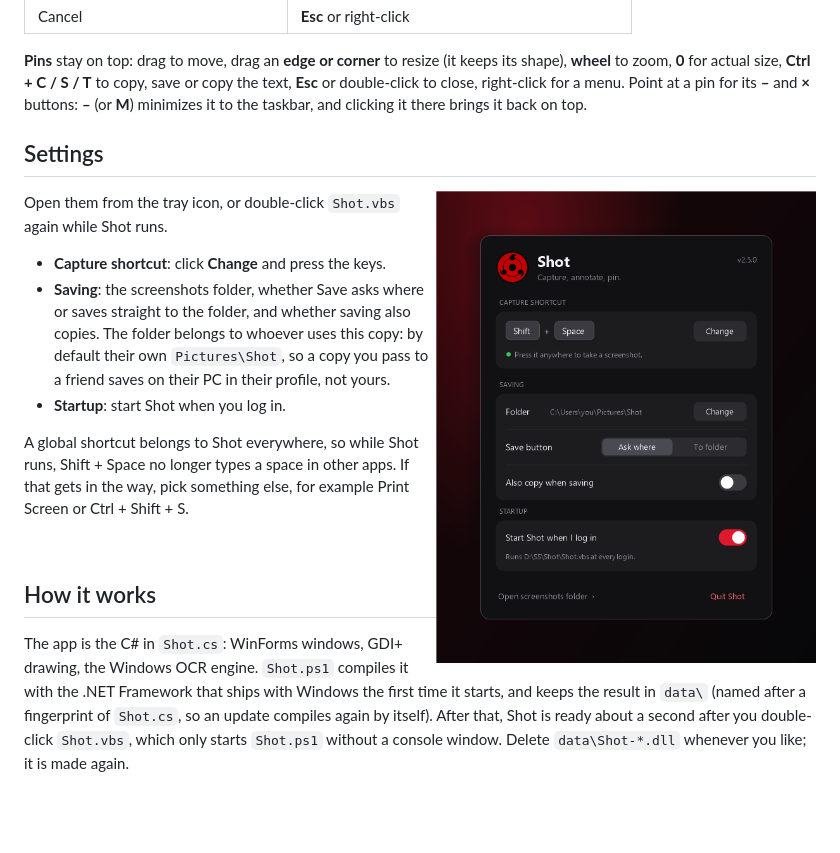
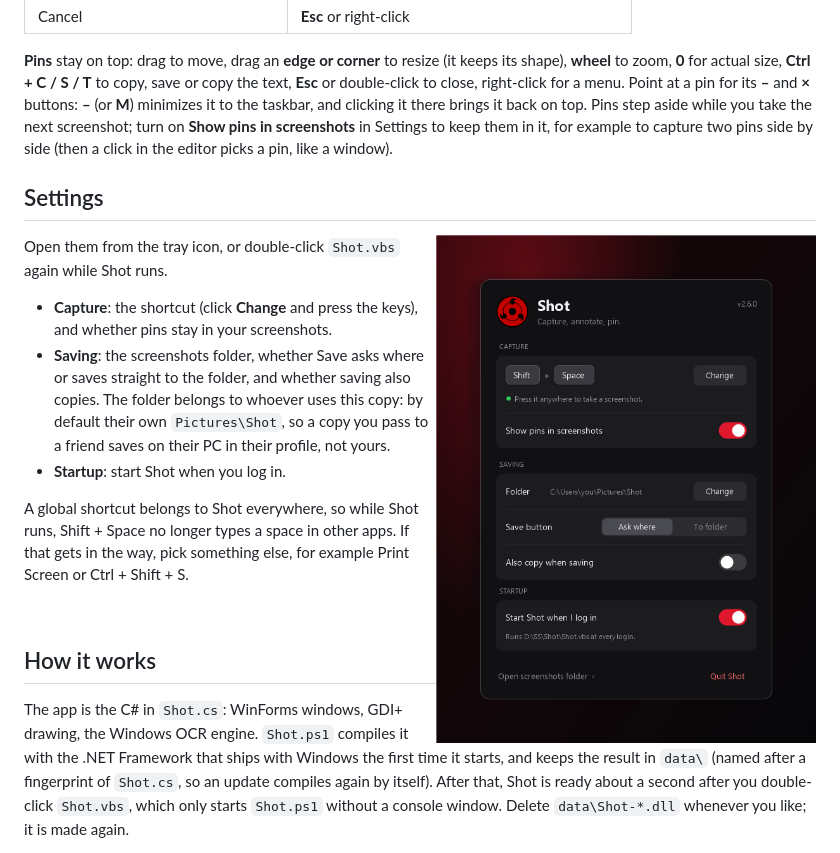
Before and after one commit to boode-hub/Shot, a Markdown page: README.md, the part around the change. Rendered like a GitHub page; pictures changed too: docs/settings.png; blank space fills up the shorter version.

```diff
--- a/README.md
+++ b/README.md
@@ -116,7 +116,9 @@ hold **Shift** for straight lines, squares and circles · **Ctrl + Z / Ctrl + Y*
 **Pins** stay on top: drag to move, drag an **edge or corner** to resize (it keeps its shape), **wheel** to zoom,
 **0** for actual size, **Ctrl + C / S / T** to copy, save or copy the text, **Esc** or double-click to close,
 right-click for a menu. Point at a pin for its **–** and **×** buttons: **–** (or **M**) minimizes it to the
-taskbar, and clicking it there brings it back on top.
+taskbar, and clicking it there brings it back on top. Pins step aside while you take the next screenshot;
+turn on **Show pins in screenshots** in Settings to keep them in it, for example to capture two pins side by
+side (then a click in the editor picks a pin, like a window).
 
 ## Settings
 
@@ -124,7 +126,7 @@ taskbar, and clicking it there brings it back on top.
 
 Open them from the tray icon, or double-click `Shot.vbs` again while Shot runs.
 
-- **Capture shortcut**: click **Change** and press the keys.
+- **Capture**: the shortcut (click **Change** and press the keys), and whether pins stay in your screenshots.
 - **Saving**: the screenshots folder, whether Save asks where or saves straight to the folder, and
   whether saving also copies. The folder belongs to whoever uses this copy: by default their own
   `Pictures\Shot`, so a copy you pass to a friend saves on their PC in their profile, not yours.
```
Also changed, not shown: 1 other file.
